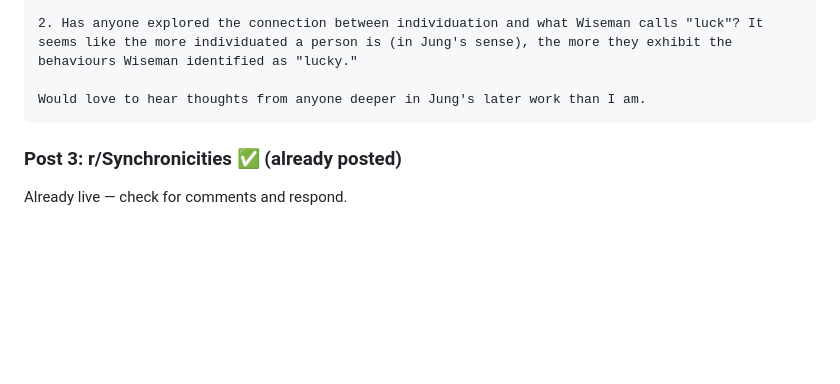
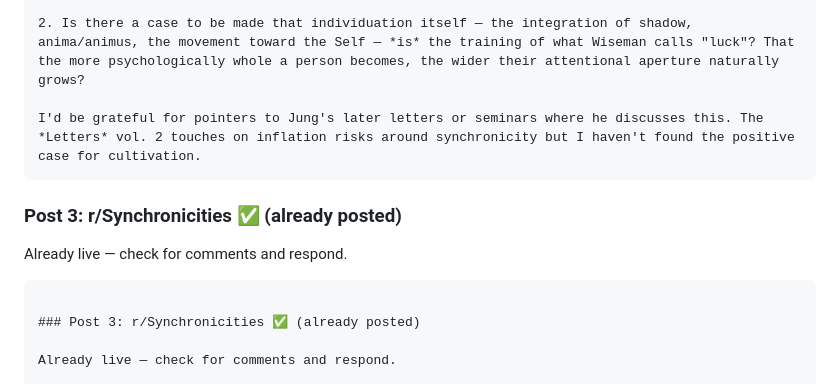
Before and after one commit to mikelninh/lucklab, a Markdown page: TODAY.md, the part around one of its changes. Rendered like a GitHub page; blank space fills up the shorter version.

````diff
--- a/TODAY.md
+++ b/TODAY.md
@@ -188,7 +188,12 @@ I've been cross-referencing this with other traditions — the Taoist concept of
 
-2. Has anyone explored the connection between individuation and what Wiseman calls "luck"? It seems like the more individuated a person is (in Jung's sense), the more they exhibit the behaviours Wiseman identified as "lucky."
+2. Is there a case to be made that individuation itself — the integration of shadow, anima/animus, the movement toward the Self — *is* the training of what Wiseman calls "luck"? That the more psychologically whole a person becomes, the wider their attentional aperture naturally grows?
 
-Would love to hear thoughts from anyone deeper in Jung's later work than I am.
+I'd be grateful for pointers to Jung's later letters or seminars where he discusses this. The *Letters* vol. 2 touches on inflation risks around synchronicity but I haven't found the positive case for cultivation.
+```
+
+### Post 3: r/Synchronicities ✅ (already posted)
+
+Already live — check for comments and respond.
 ```
 
 ### Post 3: r/Synchronicities ✅ (already posted)
````
Also changed, not shown: other parts of TODAY.md (+30 -30 lines).
